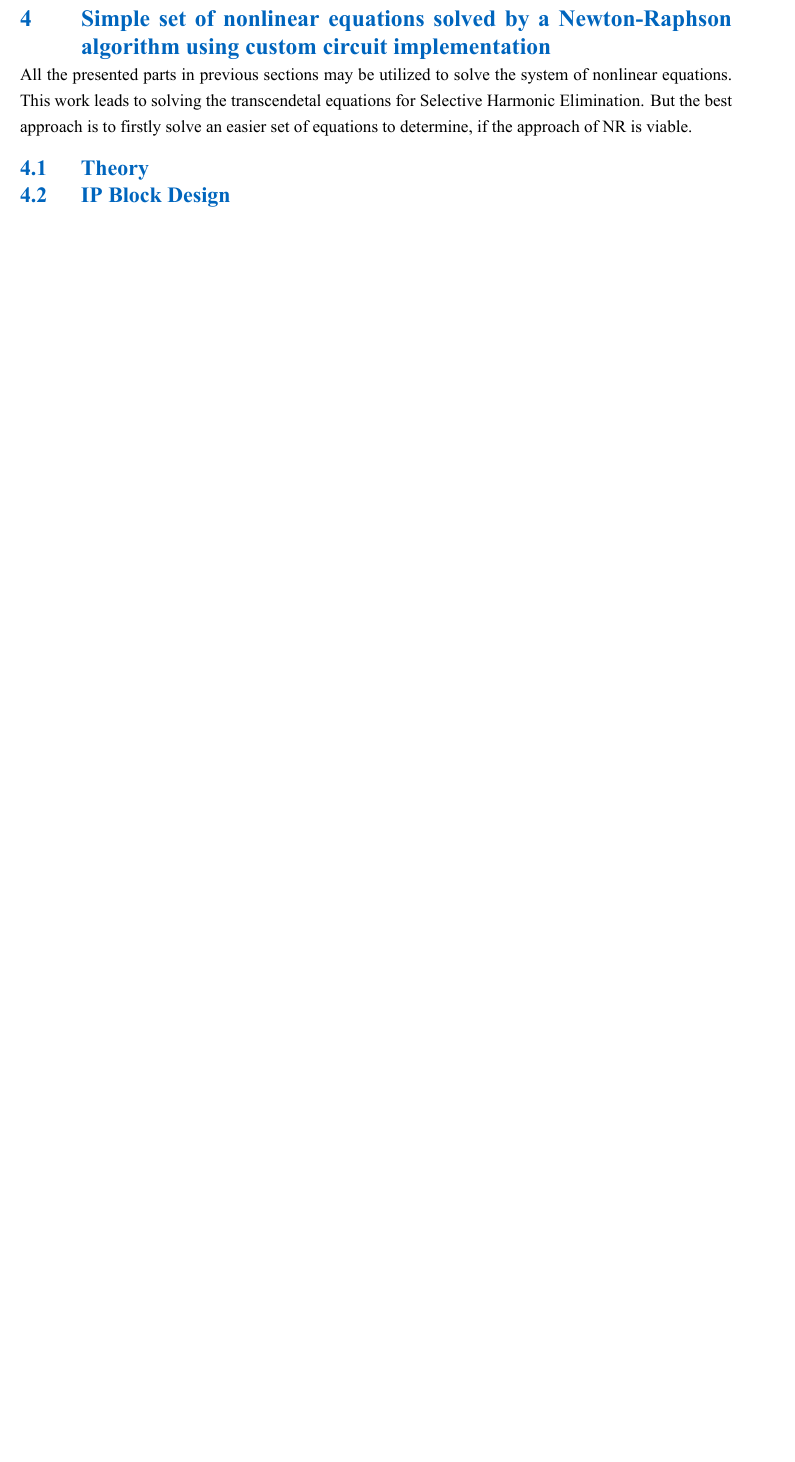
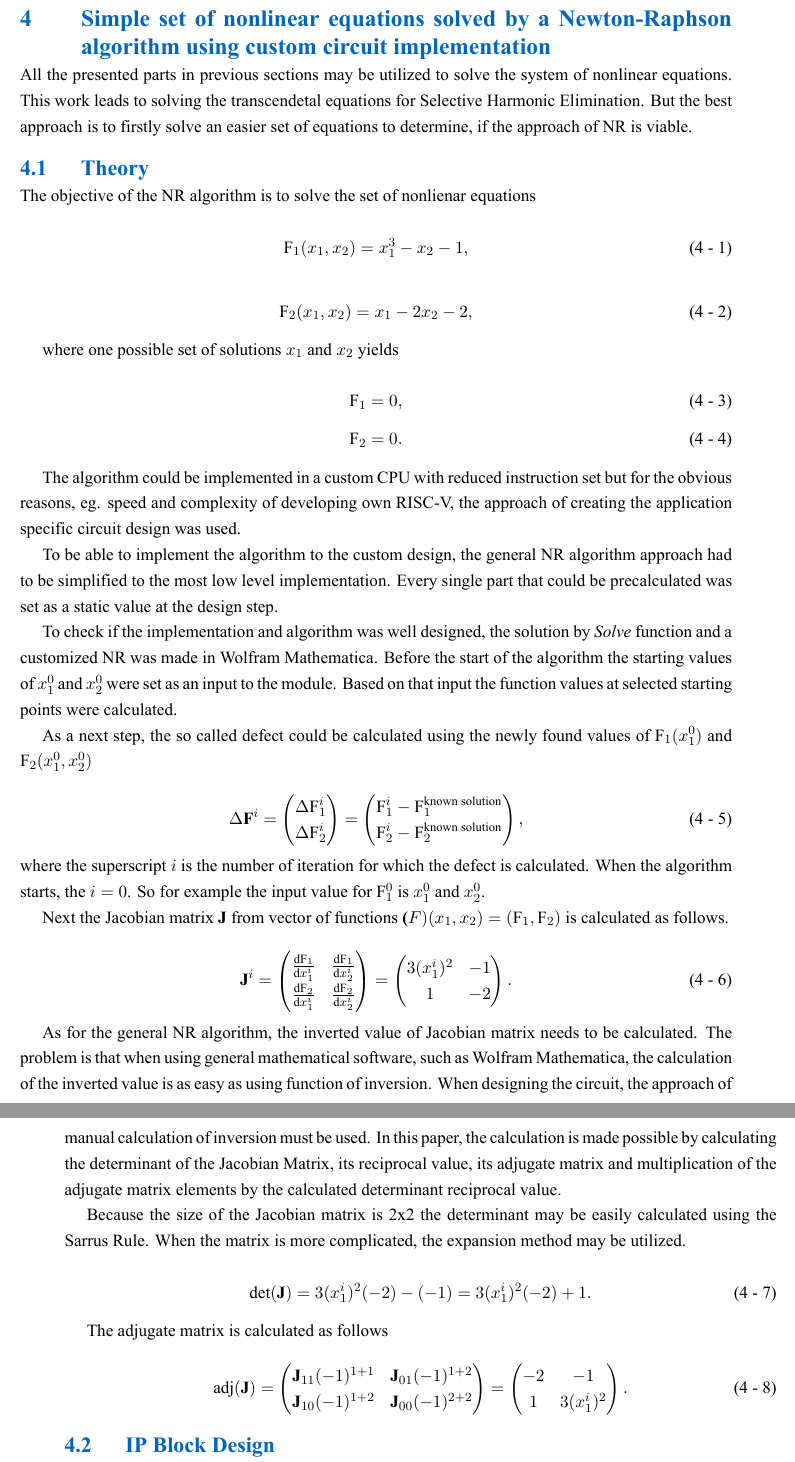
Before and after one commit to petrzakopal/phd-xp34pic, a LaTeX document (text.tex): part of page 28 of 36 before the commit and two parts of pages 28 and 29 of 37 after it, the two joined at a grey line, cut so that both start at the same text, the shorter picture padded with empty space. Compiled offline with XeLaTeX.

Commit message:
stareted foworking on a theory

```diff
--- a/text.tex
+++ b/text.tex
@@ -1141,6 +1141,83 @@ endmodule\end{lstlisting}
 \section{Simple set of nonlinear equations solved by a Newton-Raphson algorithm using custom circuit implementation}
     All the presented parts in previous sections may be utilized to solve the system of nonlinear equations. This work leads to solving the transcendetal equations for Selective Harmonic Elimination. But the best approach is to firstly solve an easier set of equations to determine, if the approach of \gls{abbreviation:nr} is viable.
     \subsection{Theory}
+        The objective of the \gls{abbreviation:nr} algorithm is to solve the set of nonlienar equations
+
+
+        \begin{equation}
+            \text{F}_1 (x_1, x_2) = x_1^3 - x_2 - 1,
+        \end{equation}
+
+        \begin{equation}
+            \text{F}_2 (x_1, x_2) = x_1 - 2 x_2 - 2,
+        \end{equation}
+
+        where one possible set of solutions $x_1$ and $x_2$ yields
+
+        \begin{equation}
+            \text{F}_1 = 0,
+        \end{equation}
+        \begin{equation}
+            \text{F}_2 = 0.
+        \end{equation}
+
+        \par
+        The algorithm could be implemented in a custom \gls{abbreviation:cpu} with reduced instruction set but for the obvious reasons, eg. speed and complexity of developing own RISC-V, the approach of creating the application specific circuit design was used.\par
+        To be able to implement the algorithm to the custom design, the general \gls{abbreviation:nr} algorithm approach had to be simplified to the most low level implementation. Every single part that could be precalculated was set as a static value at the design step.\par
+        To check if the implementation and algorithm was well designed, the solution by \textit{Solve} function and a customized \gls{abbreviation:nr} was made in Wolfram Mathematica. Before the start of the algorithm the starting values of $x_1^0$ and $x_2^0$ were set as an input to the module. Based on that input the function values at selected starting points were calculated.\par
+        As a next step, the so called defect could be calculated using the newly found values of $\text{F}_1 (x_1^0)$ and $\text{F}_2 (x_1^0, x_2^0)$
+
+        \begin{equation}
+            \Delta \textbf{F}^i =
+            \begin{pmatrix}
+                \Delta \text{F}_1^i\\
+                \Delta \text{F}_2^i\\
+            \end{pmatrix}
+            =
+            \begin{pmatrix}
+                \text{F}_1^i - \text{F}_1^{\text{known solution}}\\
+                \text{F}_2^i - \text{F}_2^{\text{known solution}}
+            \end{pmatrix},
+        \end{equation}
+        where the superscript $i$ is the number of iteration for which the defect is calculated. When the algorithm starts, the $i = 0$. So for example the input value for $\text{F}_1^0$ is $x_1^0$ and $x_2^0$.\par
+        Next the Jacobian matrix \textbf{J} from vector of functions $\textbf(F)(x_1, x_2) = (\text{F}_1, \text{F}_2)$ is calculated as follows.
+
+    \begin{equation}
+        \textbf{J}^i =
+        \begin{pmatrix}
+            \frac{\dd \text{F}_1}{\dd x_1^i} & \frac{\dd \text{F}_1}{\dd x_2^i}\\
+            \frac{\dd \text{F}_2}{\dd x_1^i} & \frac{\dd \text{F}_2}{\dd x_2^i}
+        \end{pmatrix}
+        =
+        \begin{pmatrix}
+            3 (x_1^i)^2 & -1\\
+            1 & -2
+        \end{pmatrix}.
+    \end{equation}
+
+    As for the general \gls{abbreviation:nr} algorithm, the inverted value of Jacobian matrix needs to be calculated. The problem is that when using general mathematical software, such as Wolfram Mathematica, the calculation of the inverted value is as easy as using function of inversion. When designing the circuit, the approach of manual calculation of inversion must be used. In this paper, the calculation is made possible by calculating the determinant of the Jacobian Matrix, its reciprocal value, its adjugate matrix and multiplication of the adjugate matrix elements by the calculated determinant reciprocal value.\par
+    Because the size of the Jacobian matrix is 2x2 the determinant may be easily calculated using the Sarrus Rule. When the matrix is more complicated, the expansion method may be utilized.
+
+    \begin{equation}
+        \text{det}(\textbf{J}) = 3 (x_1^i)^2 (-2) - (-1) = 3 (x_1^i)^2 (-2) + 1.
+    \end{equation}
+
+    The adjugate matrix is calculated as follows
+
+    \begin{equation}
+        \text{adj}(\textbf{J}) =
+        \begin{pmatrix}
+            \textbf{J}_{11} (-1)^{1+1} & \textbf{J}_{01} (-1)^{1+2}\\
+
+            \textbf{J}_{10} (-1)^{1+2} & \textbf{J}_{00} (-1)^{2+2}\\
+        \end{pmatrix} =
+        \begin{pmatrix}
+            -2 & -1\\
+            1 & 3 (x_1^i)^2
+        \end{pmatrix}.
+    \end{equation}
+
+
     \subsection{IP Block Design}
 
         \fbar
```
Also changed, not shown: text.pdf, text.tex (2 more changed lines), 1 other file.
